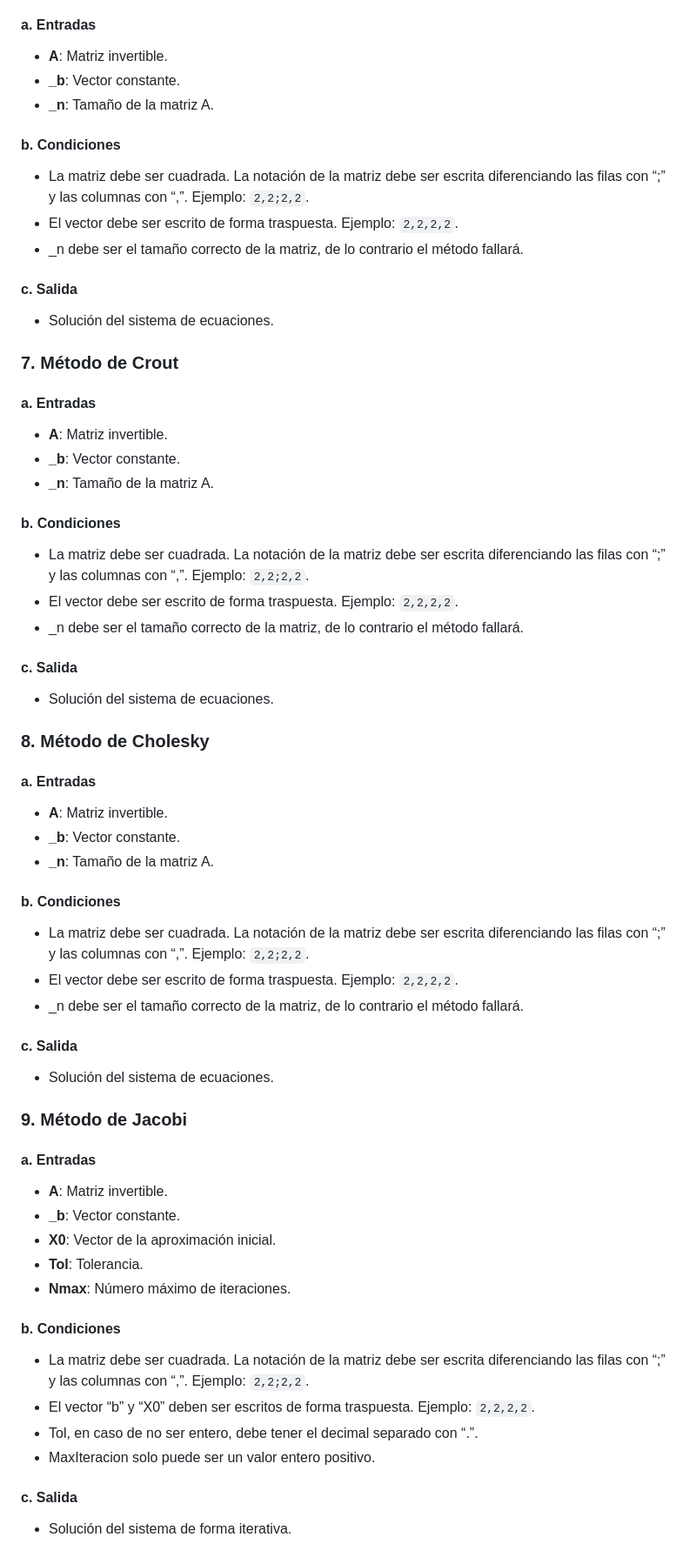
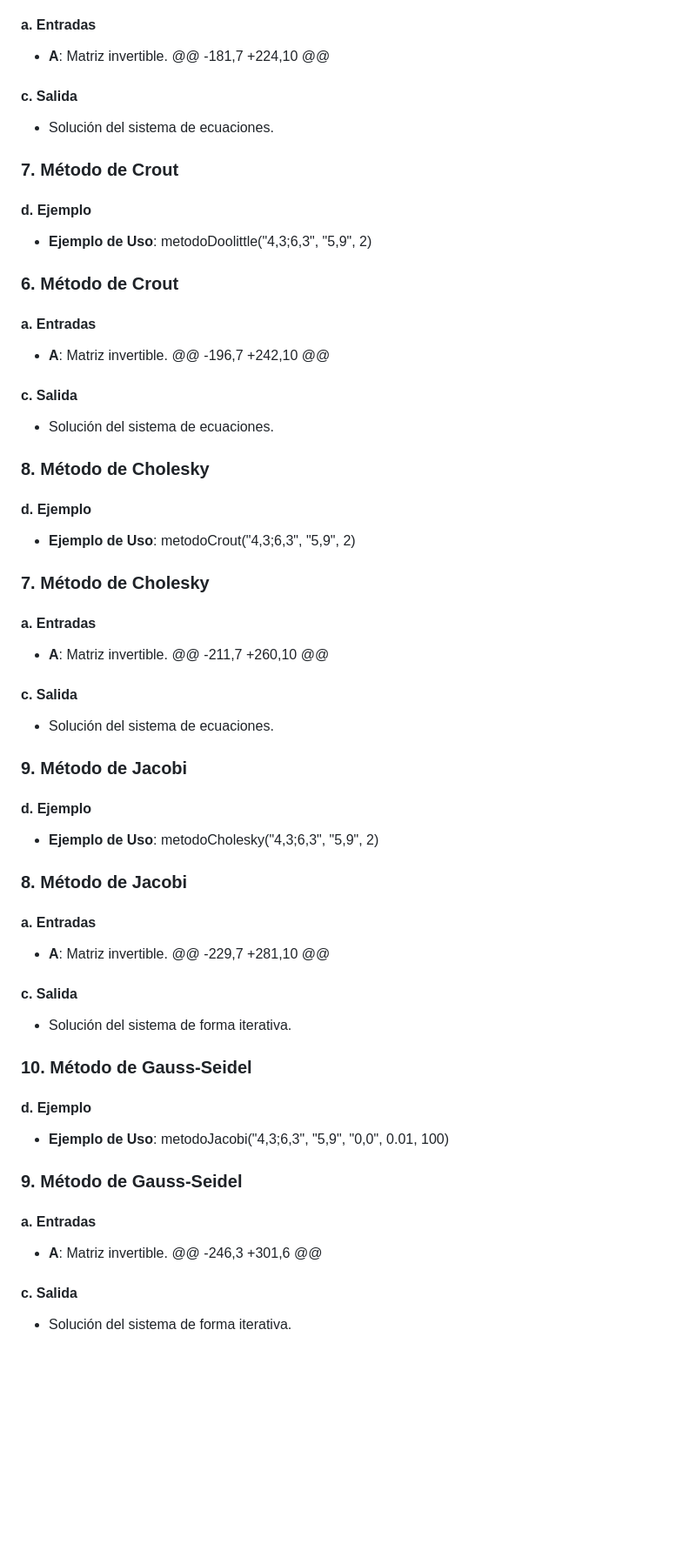
Before and after one commit to sdominguer/analisis-numerico, a Markdown page: readme.md, the part around one of its changes. Shown at 87% size. GitHub-like rendering; blank space fills up the shorter version.

```diff
--- a/readme.md
+++ b/readme.md
@@ -170,61 +119,55 @@
 
 #### a. Entradas
 - **A**: Matriz invertible.
-- **_b**: Vector constante.
-- **_n**: Tamaño de la matriz A.
-
-#### b. Condiciones
-- La matriz debe ser cuadrada. La notación de la matriz debe ser escrita diferenciando las filas con “;” y las columnas con “,”. Ejemplo: `2,2;2,2`.
-- El vector debe ser escrito de forma traspuesta. Ejemplo: `2,2,2,2`.
-- _n debe ser el tamaño correcto de la matriz, de lo contrario el método fallará.
-
+@@ -181,7 +224,10 @@
 #### c. Salida
 - Solución del sistema de ecuaciones.
 
 ### 7. Método de Crout
+#### d. Ejemplo
+- **Ejemplo de Uso**: metodoDoolittle("4,3;6,3", "5,9", 2)
+
+### 6. Método de Crout
 
 #### a. Entradas
 - **A**: Matriz invertible.
-- **_b**: Vector constante.
-- **_n**: Tamaño de la matriz A.
-
-#### b. Condiciones
-- La matriz debe ser cuadrada. La notación de la matriz debe ser escrita diferenciando las filas con “;” y las columnas con “,”. Ejemplo: `2,2;2,2`.
-- El vector debe ser escrito de forma traspuesta. Ejemplo: `2,2,2,2`.
-- _n debe ser el tamaño correcto de la matriz, de lo contrario el método fallará.
-
+@@ -196,7 +242,10 @@
 #### c. Salida
 - Solución del sistema de ecuaciones.
 
 ### 8. Método de Cholesky
+#### d. Ejemplo
+- **Ejemplo de Uso**: metodoCrout("4,3;6,3", "5,9", 2)
+
+### 7. Método de Cholesky
 
 #### a. Entradas
 - **A**: Matriz invertible.
-- **_b**: Vector constante.
-- **_n**: Tamaño de la matriz A.
-
-#### b. Condiciones
-- La matriz debe ser cuadrada. La notación de la matriz debe ser escrita diferenciando las filas con “;” y las columnas con “,”. Ejemplo: `2,2;2,2`.
-- El vector debe ser escrito de forma traspuesta. Ejemplo: `2,2,2,2`.
-- _n debe ser el tamaño correcto de la matriz, de lo contrario el método fallará.
-
+@@ -211,7 +260,10 @@
 #### c. Salida
 - Solución del sistema de ecuaciones.
 
 ### 9. Método de Jacobi
+#### d. Ejemplo
+- **Ejemplo de Uso**: metodoCholesky("4,3;6,3", "5,9", 2)
+
+### 8. Método de Jacobi
 
 #### a. Entradas
 - **A**: Matriz invertible.
-- **_b**: Vector constante.
-- **X0**: Vector de la aproximación inicial.
-- **Tol**: Tolerancia.
-- **Nmax**: Número máximo de iteraciones.
+@@ -229,7 +281,10 @@
+#### c. Salida
+- Solución del sistema de forma iterativa.
 
-#### b. Condiciones
-- La matriz debe ser cuadrada. La notación de la matriz debe ser escrita diferenciando las filas con “;” y las columnas con “,”. Ejemplo: `2,2;2,2`.
-- El vector “b” y “X0” deben ser escritos de forma traspuesta. Ejemplo: `2,2,2,2`.
-- Tol, en caso de no ser entero, debe tener el decimal separado con “.”.
-- MaxIteracion solo puede ser un valor entero positivo.
+### 10. Método de Gauss-Seidel
+#### d. Ejemplo
+- **Ejemplo de Uso**: metodoJacobi("4,3;6,3", "5,9", "0,0", 0.01, 100)
+
+### 9. Método de Gauss-Seidel
+
+#### a. Entradas
+- **A**: Matriz invertible.
+@@ -246,3 +301,6 @@
 
 #### c. Salida
 - Solución del sistema de forma iterativa.
```
Also changed, not shown: other parts of readme.md (+56 -122 lines).
